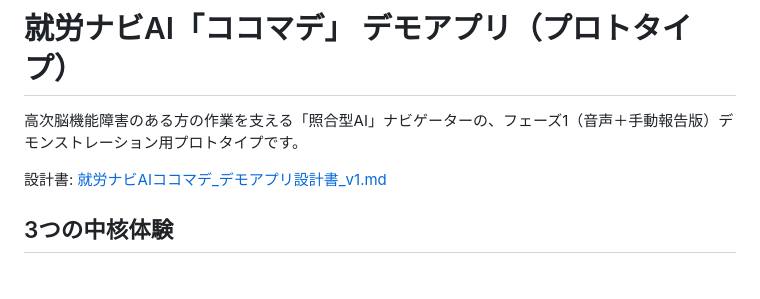
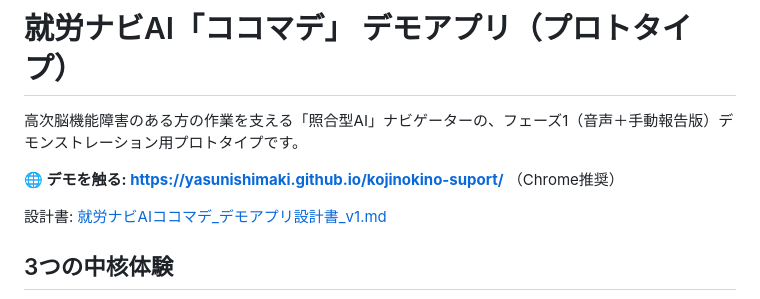
Before and after one commit to yasunishimaki/kojinokino-suport, a Markdown page: README.md, the part around the change. Rendered like a GitHub page; blank space fills up the shorter version.

Commit message:
READMEにGitHub PagesのデモURLを追記
Co-Authored-By: Claude Fable 5 <noreply@anthropic.com>

```diff
--- a/README.md
+++ b/README.md
@@ -1,6 +1,8 @@
 # 就労ナビAI「ココマデ」 デモアプリ（プロトタイプ）
 
 高次脳機能障害のある方の作業を支える「照合型AI」ナビゲーターの、フェーズ1（音声＋手動報告版）デモンストレーション用プロトタイプです。
+
+**🌐 デモを触る: https://yasunishimaki.github.io/kojinokino-suport/** （Chrome推奨）
 
 設計書: [就労ナビAIココマデ_デモアプリ設計書_v1.md](就労ナビAIココマデ_デモアプリ設計書_v1.md)
 
```
